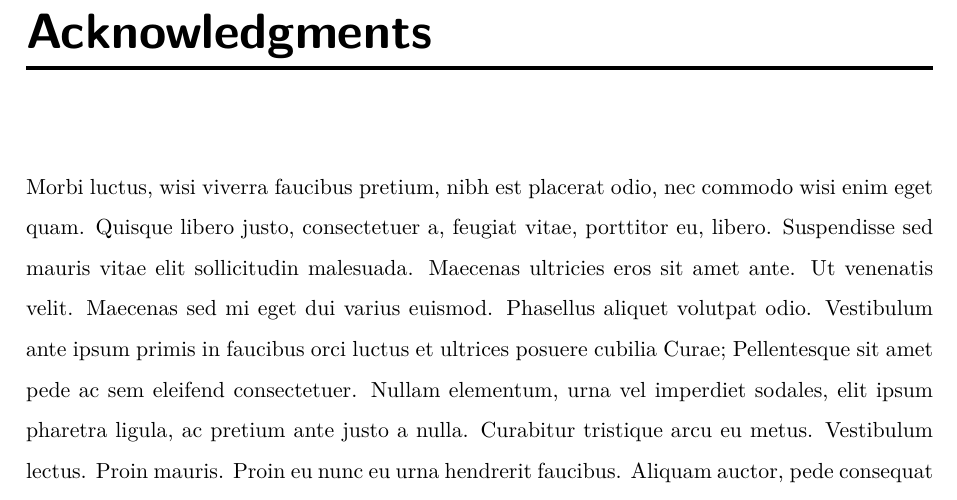
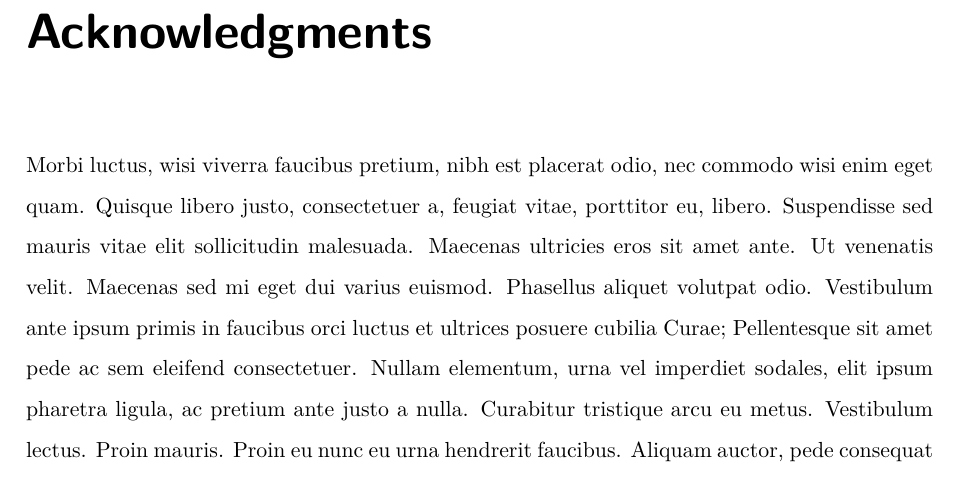
Before and after one commit to mjpc13/latex-dissertation-template, a LaTeX thesis (main.tex): part of page 5 of 30 before the commit and part of page 5 of 29 after it, cut so that both start at the same text. Compiled offline with pdfLaTeX.

Commit message:
Fix numbering issues (Now the Chapters should always start in odd pages). Clean main.tex

```diff
--- a/main.tex
+++ b/main.tex
@@ -45,9 +45,8 @@
 \usepackage{tikz,lipsum,lmodern}
 \usepackage[most]{tcolorbox}
 \usepackage{graphicx}
-%\usepackage[table,xcdraw]{xcolor}
 \usepackage{listings}
-\usepackage{lipsum}
+\usepackage{fancyhdr}
 
 \lstset{
     backgroundcolor=\color{backcolour},
@@ -81,25 +80,25 @@
 % uncomment your preferred style
 
 % Simple Format
-%\titleformat{\chapter}[hang]
-%{
-%  \sffamily
-%  \Huge
-%  \bfseries
-%}
-%{\thechapter}{0.5em}
-%{}
-
-% Line Format
 \titleformat{\chapter}[hang]
 {
-  \sffamily
-  \Huge
-  \bfseries
+ \sffamily
+ \Huge
+ \bfseries
 }
 {\thechapter}{0.5em}
 {}
-[\vspace{-3.0ex} \rule{\textwidth}{2pt}]
+
+% Line Format
+% \titleformat{\chapter}[hang]
+% {
+%   \sffamily
+%   \Huge
+%   \bfseries
+% }
+% {\thechapter}{0.5em}
+% {}
+% [\vspace{-3.0ex} \rule{\textwidth}{2pt}]
 
 % Framed Format
 %\titleformat{\chapter}[frame]
@@ -161,6 +160,19 @@
 \newcommand{\supervisorname}{Supervisor's Name}		% Your supervisor's name
 \newcommand{\cosupervisorname}{co-supervisor 1 \linebreak co-supervisor 2}	% Your co-supervisor's name, if any.
 
+
+% Handle page styling for headers and footers
+\fancypagestyle{plain}{
+  \fancyhf{}
+  \fancyfoot[CE,CO]{\thepage}
+  \renewcommand{\headrulewidth}{0pt}
+}
+
+\fancypagestyle{empty}{
+  \fancyhf{}
+  \renewcommand{\headrulewidth}{0pt}
+}
+
 % MAIN DOCUMENT
 \begin{document}
 
@@ -170,7 +181,7 @@
 % Uncomment this line when you have your cover ready. An MSWord template is available at that folder.
 % You should edit it in MSWord, and then export it into PDF, so we can neatly import it here.
 \includepdf[pages={-}]{images/cover.pdf}
-% Blank page
-%\newpage
-%\thispagestyle{empty}
-%\mbox{}
+% Blank page (Back of Cover)
+\newpage\thispagestyle{empty}
+
+\pagestyle{plain}
```
Also changed, not shown: main.tex (40 more changed lines).
